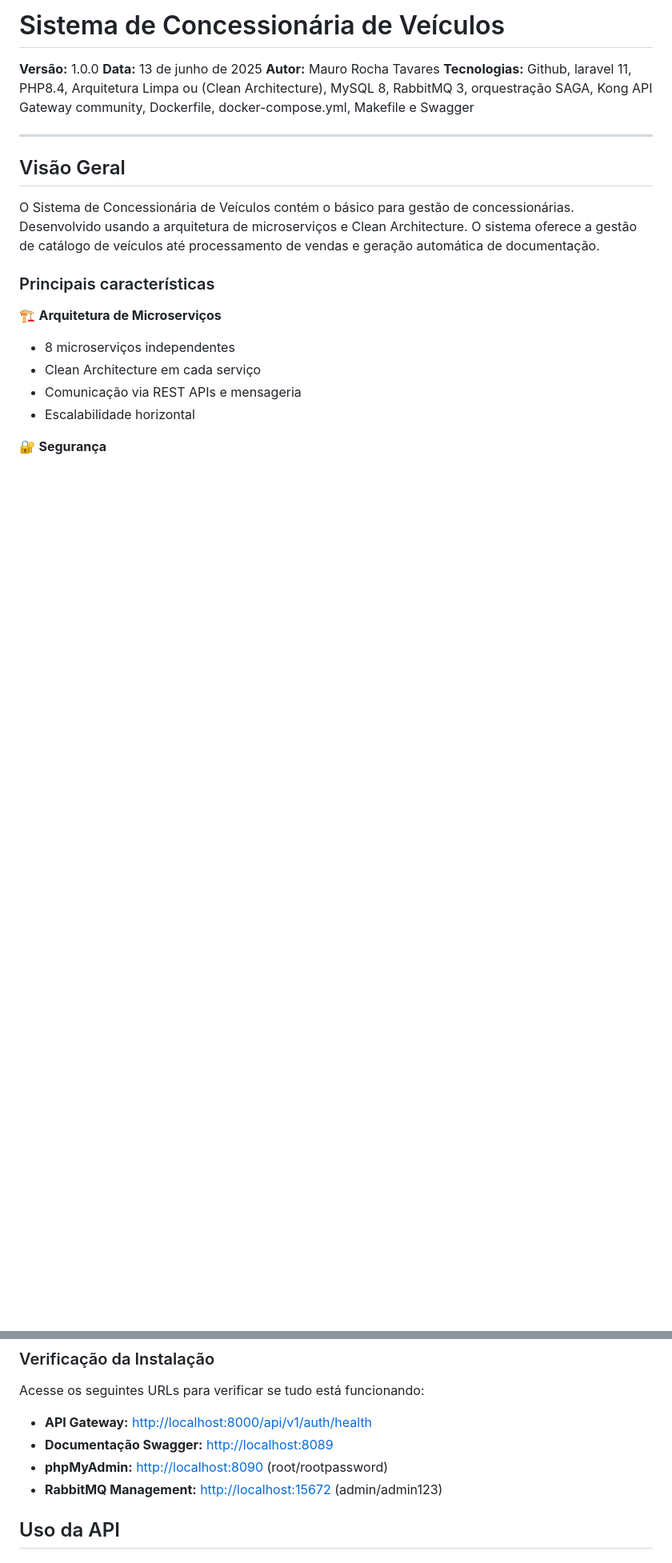
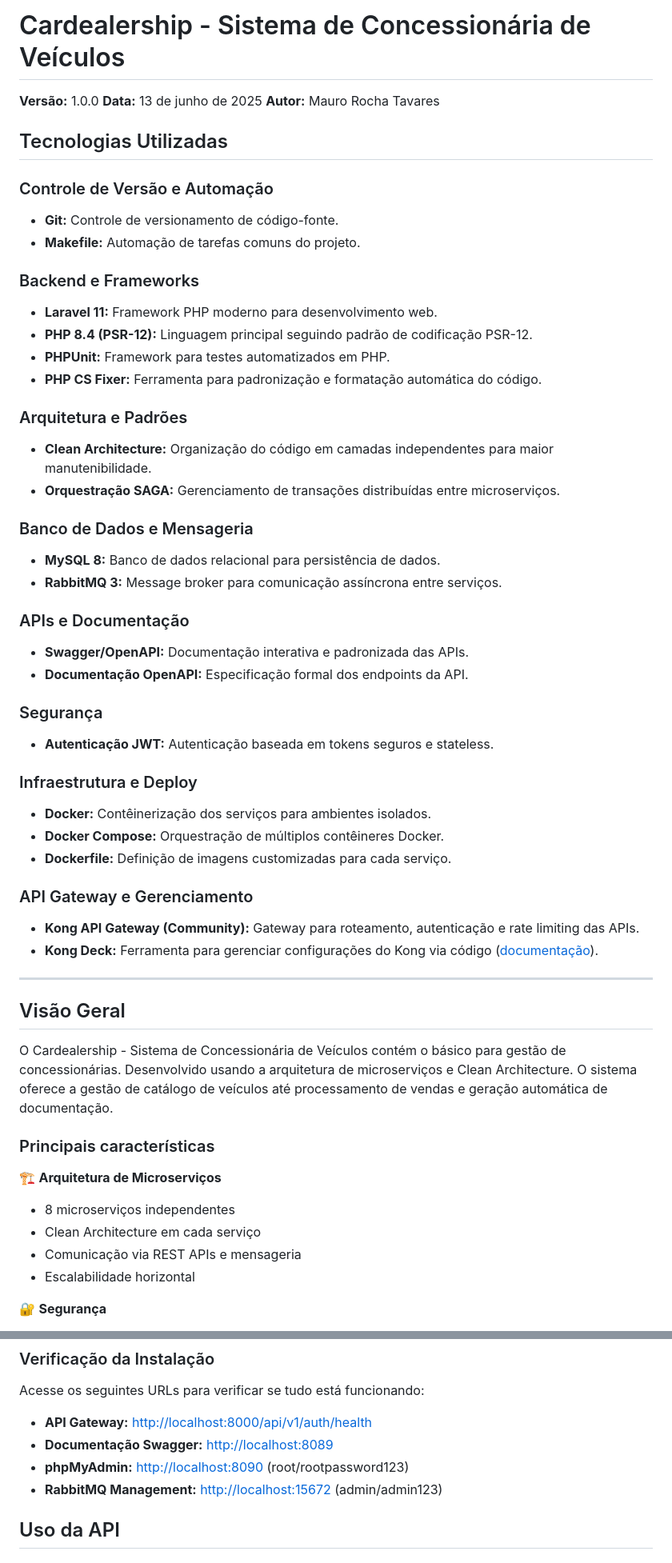
Before and after one commit to NeuronioAzul/car-dealership, a Markdown page: README.md, 2 parts joined by grey strips. Shown at 80% size. GitHub-like rendering; blank space fills up the shorter version.

Commit message:
docs: update README.md to enhance technology sections, clarify installation steps, and improve overall structure

```diff
--- a/README.md
+++ b/README.md
@@ -1,15 +1,58 @@
-# Sistema de Concessionária de Veículos
+# Cardealership - Sistema de Concessionária de Veículos
 
 **Versão:** 1.0.0
 **Data:** 13 de junho de 2025
 **Autor:** Mauro Rocha Tavares
-**Tecnologias:** Github, laravel 11, PHP8.4, Arquitetura Limpa ou (Clean Architecture), MySQL 8, RabbitMQ 3, orquestração SAGA, Kong API Gateway community, Dockerfile, docker-compose.yml, Makefile e Swagger
+
+## Tecnologias Utilizadas
+
+### Controle de Versão e Automação
+
+- **Git:** Controle de versionamento de código-fonte.
+- **Makefile:** Automação de tarefas comuns do projeto.
+
+### Backend e Frameworks
+
+- **Laravel 11:** Framework PHP moderno para desenvolvimento web.
+- **PHP 8.4 (PSR-12):** Linguagem principal seguindo padrão de codificação PSR-12.
+- **PHPUnit:** Framework para testes automatizados em PHP.
+- **PHP CS Fixer:** Ferramenta para padronização e formatação automática do código.
+
+### Arquitetura e Padrões
+
+- **Clean Architecture:** Organização do código em camadas independentes para maior manutenibilidade.
+- **Orquestração SAGA:** Gerenciamento de transações distribuídas entre microserviços.
+
+### Banco de Dados e Mensageria
+
+- **MySQL 8:** Banco de dados relacional para persistência de dados.
+- **RabbitMQ 3:** Message broker para comunicação assíncrona entre serviços.
+
+### APIs e Documentação
+
+- **Swagger/OpenAPI:** Documentação interativa e padronizada das APIs.
+- **Documentação OpenAPI:** Especificação formal dos endpoints da API.
+
+### Segurança
+
+- **Autenticação JWT:** Autenticação baseada em tokens seguros e stateless.
+
+### Infraestrutura e Deploy
+
+- **Docker:** Contêinerização dos serviços para ambientes isolados.
+- **Docker Compose:** Orquestração de múltiplos contêineres Docker.
+- **Dockerfile:** Definição de imagens customizadas para cada serviço.
+
+### API Gateway e Gerenciamento
+
+- **Kong API Gateway (Community):** Gateway para roteamento, autenticação e rate limiting das APIs.
+- **Kong Deck:** Ferramenta para gerenciar configurações do Kong via código ([documentação](https://github.com/kong/deck/?tab=readme-ov-file#documentation)).
 
 ---
 
 ## Visão Geral
 
-O Sistema de Concessionária de Veículos contém o básico para gestão de concessionárias.
+O Cardealership - Sistema de Concessionária de Veículos contém o básico para gestão de concessionárias.
 Desenvolvido usando a arquitetura de microserviços e Clean Architecture.
 O sistema oferece a gestão de catálogo de veículos até processamento de vendas e geração automática de documentação.
 
@@ -132,7 +176,7 @@ Acesse os seguintes URLs para verificar se tudo está funcionando:
 
 - **API Gateway:** <http://localhost:8000/api/v1/auth/health>
 - **Documentação Swagger:** <http://localhost:8089>
-- **phpMyAdmin:** <http://localhost:8090> (root/rootpassword)
+- **phpMyAdmin:** <http://localhost:8090> (root/rootpassword123)
 - **RabbitMQ Management:** <http://localhost:15672> (admin/admin123)
 
 ## Uso da API
```
Also changed, not shown: other parts of README.md (+23 -19 lines).
